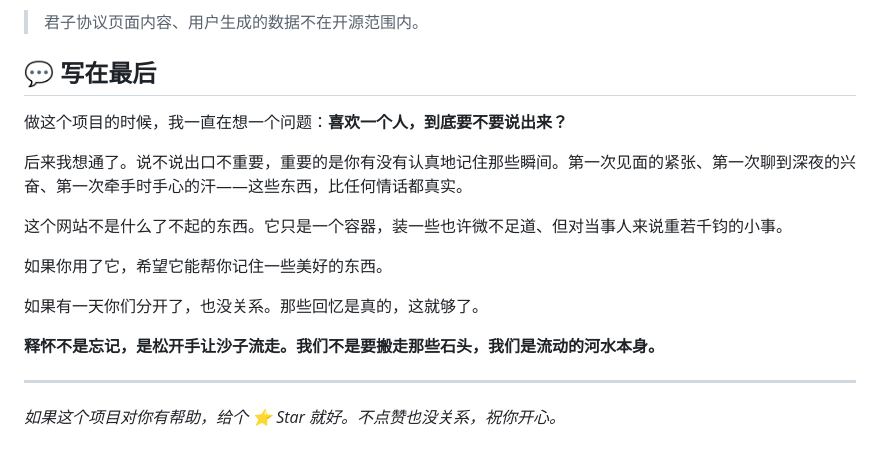
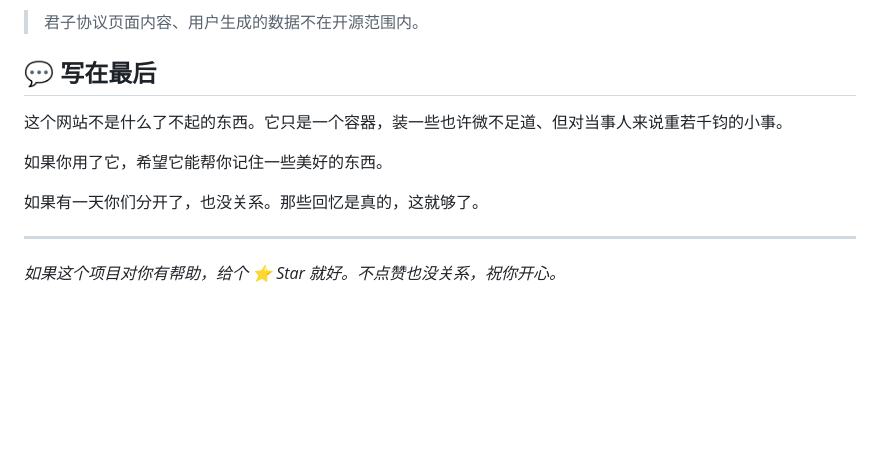
Before and after one commit to lcrworld-jtl/love, a Markdown page: README.md, the part around the change. Drawn GitHub-style; blank space fills up the shorter version.

```diff
--- a/README.md
+++ b/README.md
@@ -188,9 +188,6 @@ server {
 
 ## 💬 写在最后
 
-做这个项目的时候，我一直在想一个问题：**喜欢一个人，到底要不要说出来？**
-
-后来我想通了。说不说出口不重要，重要的是你有没有认真地记住那些瞬间。第一次见面的紧张、第一次聊到深夜的兴奋、第一次牵手时手心的汗——这些东西，比任何情话都真实。
 
 这个网站不是什么了不起的东西。它只是一个容器，装一些也许微不足道、但对当事人来说重若千钧的小事。
 
@@ -198,7 +195,6 @@ server {
 
 如果有一天你们分开了，也没关系。那些回忆是真的，这就够了。
 
-**释怀不是忘记，是松开手让沙子流走。我们不是要搬走那些石头，我们是流动的河水本身。**
 
 ---
 
```
